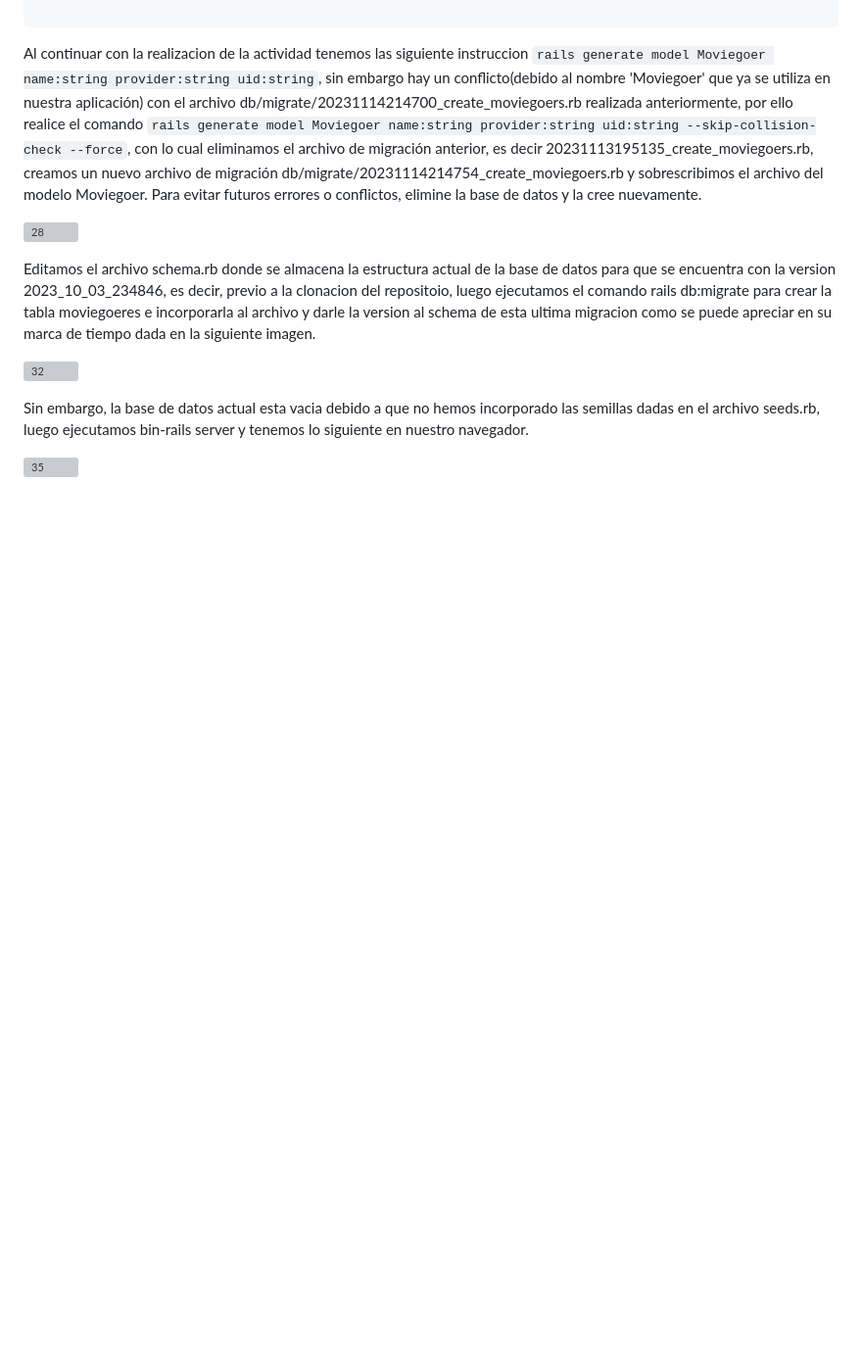
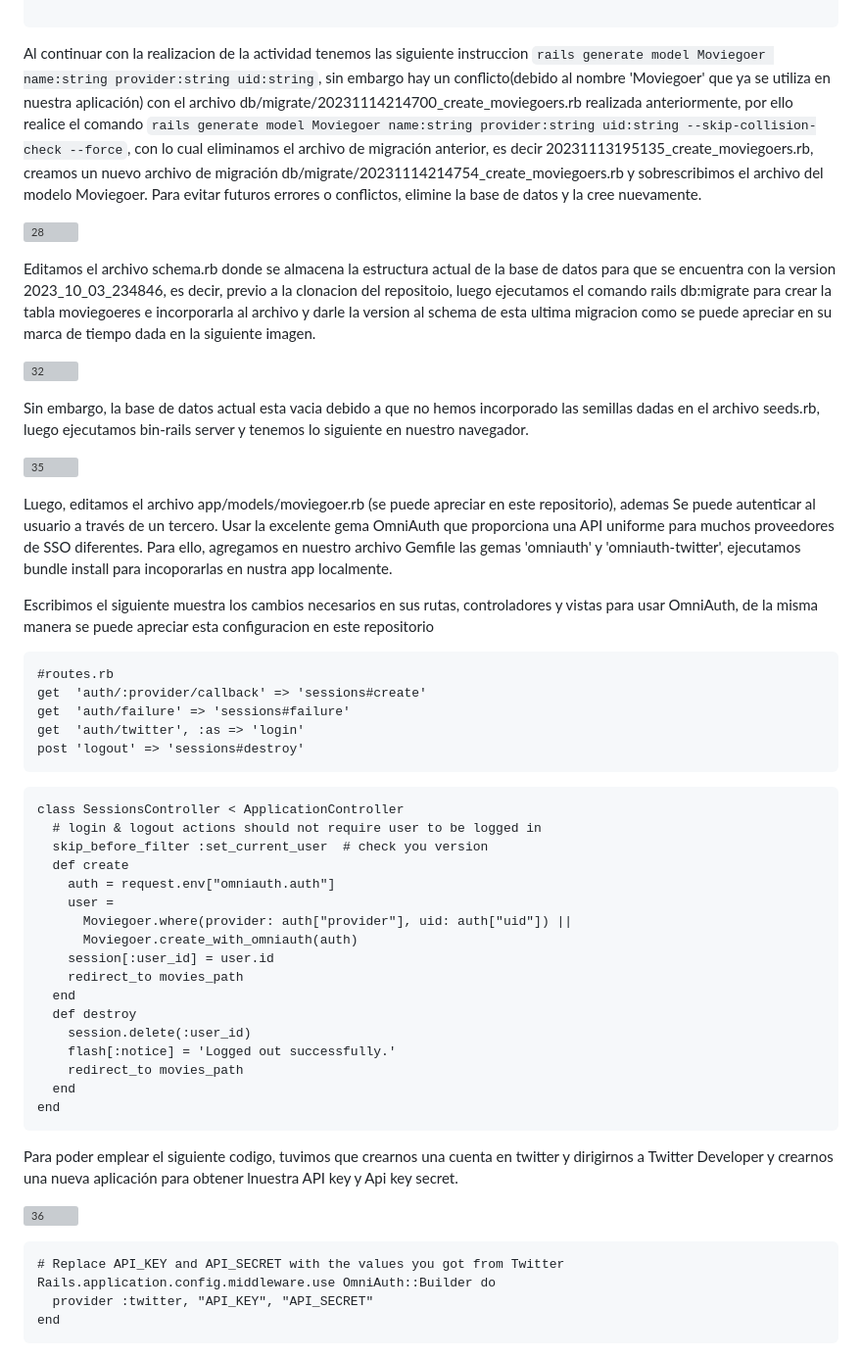
Before and after one commit to miguelvega/Rails-Avanzado, a Markdown page: Proceso_Respuestas.md, the part around the change. Shown at 98% size. Drawn GitHub-style; blank space fills up the shorter version; grey boxes are pictures that could not be loaded.

````diff
--- a/Proceso_Respuestas.md
+++ b/Proceso_Respuestas.md
@@ -96,3 +96,47 @@ para crear la tabla moviegoeres e incorporarla al archivo y darle la version al
 Sin embargo, la base de datos actual esta vacia debido a que no hemos incorporado las semillas dadas en el archivo seeds.rb, luego ejecutamos bin-rails server y tenemos lo siguiente en nuestro navegador.
 
 ![35](https://github.com/miguelvega/Rails-Avanzado/assets/124398378/f5702fc3-46ae-48c4-a758-3a56968fce25)
+
+
+Luego, editamos el archivo app/models/moviegoer.rb (se puede apreciar en este repositorio), ademas Se puede autenticar al usuario a través de un tercero. Usar la excelente gema OmniAuth que proporciona una API uniforme para muchos proveedores de SSO diferentes. Para ello, agregamos en nuestro archivo Gemfile las gemas 'omniauth' y
+'omniauth-twitter', ejecutamos bundle install para incoporarlas en nustra app localmente.
+
+Escribimos el siguiente muestra los cambios necesarios en sus rutas, controladores y vistas para usar OmniAuth, de la misma manera se puede apreciar esta configuracion en este repositorio
+
+```
+#routes.rb
+get  'auth/:provider/callback' => 'sessions#create'
+get  'auth/failure' => 'sessions#failure'
+get  'auth/twitter', :as => 'login'
+post 'logout' => 'sessions#destroy'
+```
+
+```
+class SessionsController < ApplicationController
+  # login & logout actions should not require user to be logged in
+  skip_before_filter :set_current_user  # check you version
+  def create
+    auth = request.env["omniauth.auth"]
+    user =
+      Moviegoer.where(provider: auth["provider"], uid: auth["uid"]) ||
+      Moviegoer.create_with_omniauth(auth)
+    session[:user_id] = user.id
+    redirect_to movies_path
+  end
+  def destroy
+    session.delete(:user_id)
+    flash[:notice] = 'Logged out successfully.'
+    redirect_to movies_path
+  end
+end
+```
+Para poder emplear el siguiente codigo, tuvimos que crearnos una cuenta en twitter y dirigirnos a Twitter Developer y crearnos una nueva aplicación para obtener lnuestra API key y  Api key secret.
+
+![36](https://github.com/miguelvega/Rails-Avanzado/assets/124398378/220ce362-a94e-489c-b026-49e4fbdde58e)
+
+```
+# Replace API_KEY and API_SECRET with the values you got from Twitter
+Rails.application.config.middleware.use OmniAuth::Builder do
+  provider :twitter, "API_KEY", "API_SECRET"
+end
+```
````
